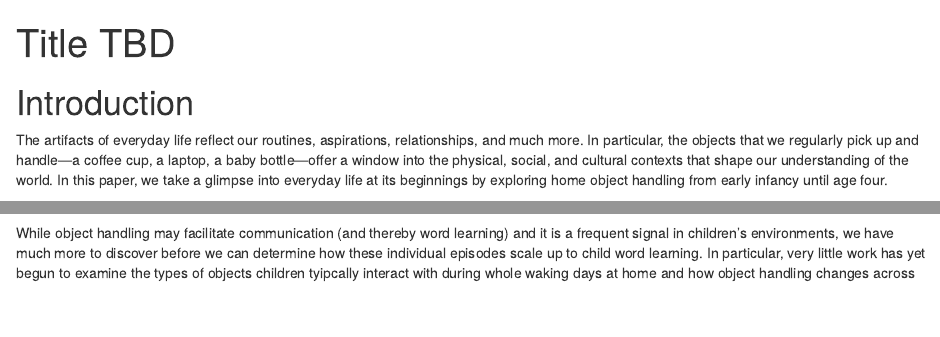
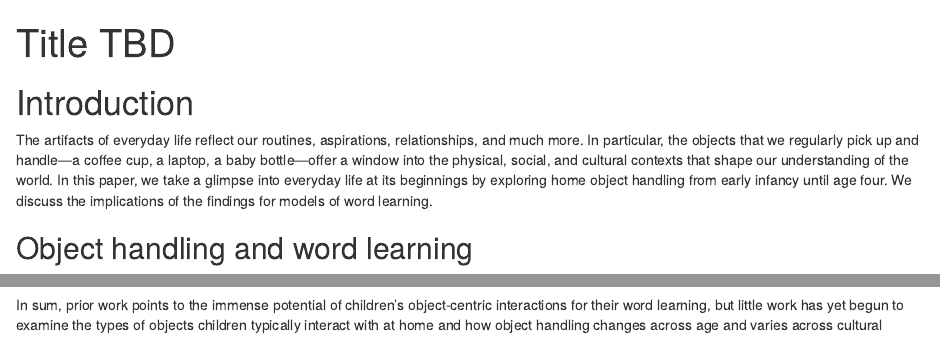
Before and after one commit to kennedycasey/daylong-object-ids, an R Markdown document (CogSci2022-giannino/CogSci2022-giannino.Rmd): the page in a window 1100 px wide, from its top, and a second part further down, joined at a grey line. Rendered offline with R 4.5, knitr and Pandoc, with nearby package versions; drawn as R Markdown's standard HTML page in place of the format the file asks for; code that draws random numbers runs with fixed seeds of ours.

Commit message:
reorganize word learning intro subsection

```diff
--- a/CogSci2022-giannino/CogSci2022-giannino.Rmd
+++ b/CogSci2022-giannino/CogSci2022-giannino.Rmd
@@ -96,7 +96,7 @@ site_colors <- c("Rossel" = "#3C5388",
 
 # Introduction
 
-The artifacts of everyday life reflect our routines, aspirations, relationships, and much more. In particular, the objects that we regularly pick up and handle---a coffee cup, a laptop, a baby bottle---offer a window into the physical, social, and cultural contexts that shape our understanding of the world. In this paper, we take a glimpse into everyday life at its beginnings by exploring home object handling from early infancy until age four.
+The artifacts of everyday life reflect our routines, aspirations, relationships, and much more. In particular, the objects that we regularly pick up and handle---a coffee cup, a laptop, a baby bottle---offer a window into the physical, social, and cultural contexts that shape our understanding of the world. In this paper, we take a glimpse into everyday life at its beginnings by exploring home object handling from early infancy until age four. We discuss the implications of the findings for models of word learning.
 <!--mc: I feel very REF-less at this point. I'm going to look into the Ochs et al. CELF study for some more inspiration on background here .. coming back later, I think this general area is called material culture studies and is an interdisciplinary field with archeology, anthropology, and sociology-->
 
-For young learners, objects and their associated activities form a critical source of input for social learning, including the ways in which children are exposed to language about those objects (yu/smithetc REFS; see also @herzberg2021exuberant for an overview of object play and motor learning). This object-centered input changes enormously across the first few years due to both maturational constraints and culture-specific caregiving practices. In early infancy, children have little ability to hold things or to control their posture, primarily experiencing objects through what others bring near to them (faces may make up a much greater proportion of their social input at this point; fauseyREF). However, later gains in manual dexterity and gross motor skill (e.g., sitting, crawling, walking) increasingly widen their ability to seek, reach, and grab a diversity of objects in their environment<!--mc: :P ---including those meant to be out of reach, EDNA--> and give them greater control over what they handle, how, and for how long (REFS).
+## Object handling and word learning
@@ -102,0 +108 @@ For young learners, objects and their associated activities form a critical sour
+In sum, prior work points to the immense potential of children's object-centric interactions for their word learning, but little work has yet begun to examine the types of objects children typically interact with at home and how object handling changes across age and varies across cultural contexts [exceptions include @bergelson2019day, @casillasURdaylong, and @herzberg2021exuberant].
@@ -110,4 +117,3 @@ In exploring object handling patterns we are specifically interested in implicat
-While object handling may facilitate communication (and thereby word learning) and it is a frequent signal in children's environments, we have much more to discover before we can determine how these individual episodes scale up to child word learning. In particular, very little work has yet begun to examine the types of objects children tyipcally interact with during whole waking days at home and how object handling changes across age and vary across cultural contexts [but see @herzberg2021exuberant and @casillasURdaylong].
 
 <!--
 mc general intro notes:
```
Also changed, not shown: CogSci2022-giannino/CogSci2022-giannino.Rmd (10 more changed lines).
